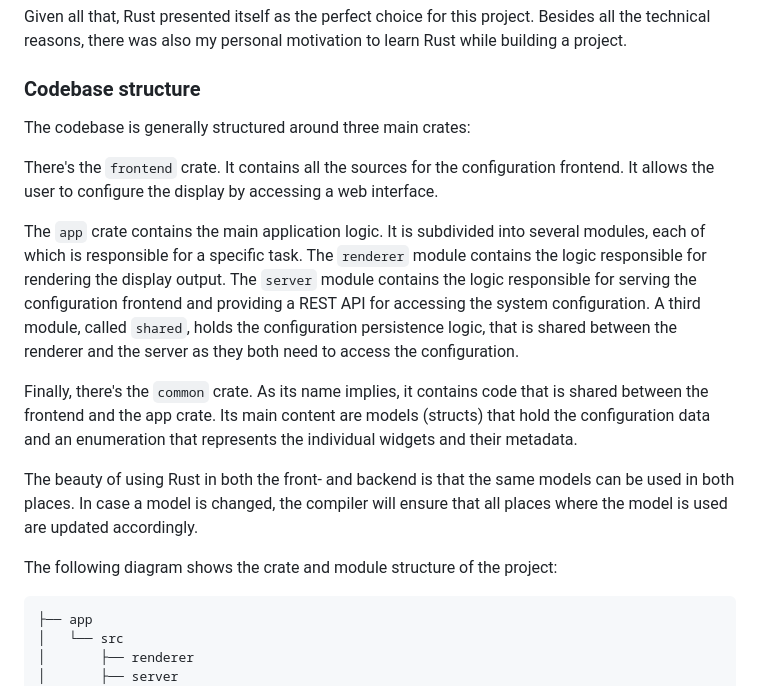
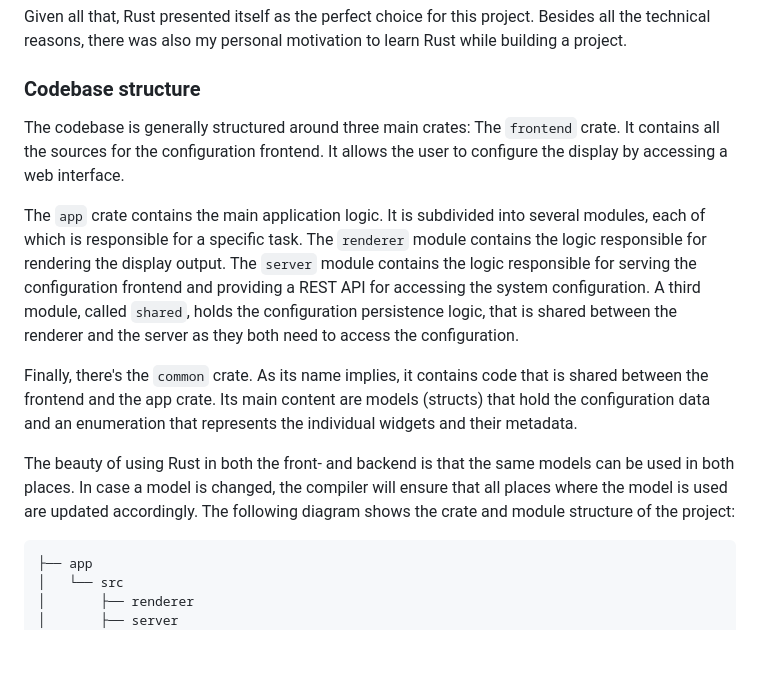
Before and after one commit to eliabieri/wg_display, a Markdown page: project_report.md, the part around one of its changes. Drawn GitHub-style; blank space fills up the shorter version.

````diff
--- a/project_report.md
+++ b/project_report.md
@@ -170,16 +166,12 @@ Given all that, Rust presented itself as the perfect choice for this project. Be
 ### Codebase structure
 
-The codebase is generally structured around three main crates:
-
-There's the `frontend` crate. It contains all the sources for the configuration frontend. It allows the user to configure the display by accessing a web interface.
+The codebase is generally structured around three main crates: The `frontend` crate. It contains all the sources for the configuration frontend. It allows the user to configure the display by accessing a web interface.
 
 The `app` crate contains the main application logic. It is subdivided into several modules, each of which is responsible for a specific task. The `renderer` module contains the logic responsible for rendering the display output. The `server` module contains the logic responsible for serving the configuration frontend and providing a REST API for accessing the system configuration. A third module, called `shared`, holds the configuration persistence logic, that is shared between the renderer and the server as they both need to access the configuration.
 
 Finally, there's the `common` crate. As its name implies, it contains code that is shared between the frontend and the app crate. Its main content are models (structs) that hold the configuration data and an enumeration that represents the individual widgets and their metadata.
 
-The beauty of using Rust in both the front- and backend is that the same models can be used in both places. In case a model is changed, the compiler will ensure that all places where the model is used are updated accordingly.
-
-The following diagram shows the crate and module structure of the project:
+The beauty of using Rust in both the front- and backend is that the same models can be used in both places. In case a model is changed, the compiler will ensure that all places where the model is used are updated accordingly. The following diagram shows the crate and module structure of the project:
 
 ```text
 ├── app
````
Also changed, not shown: other parts of project_report.md (+13 -39 lines), README.md (+5 -1 lines), docs/write_new_widget.md (+4 -0 lines).
